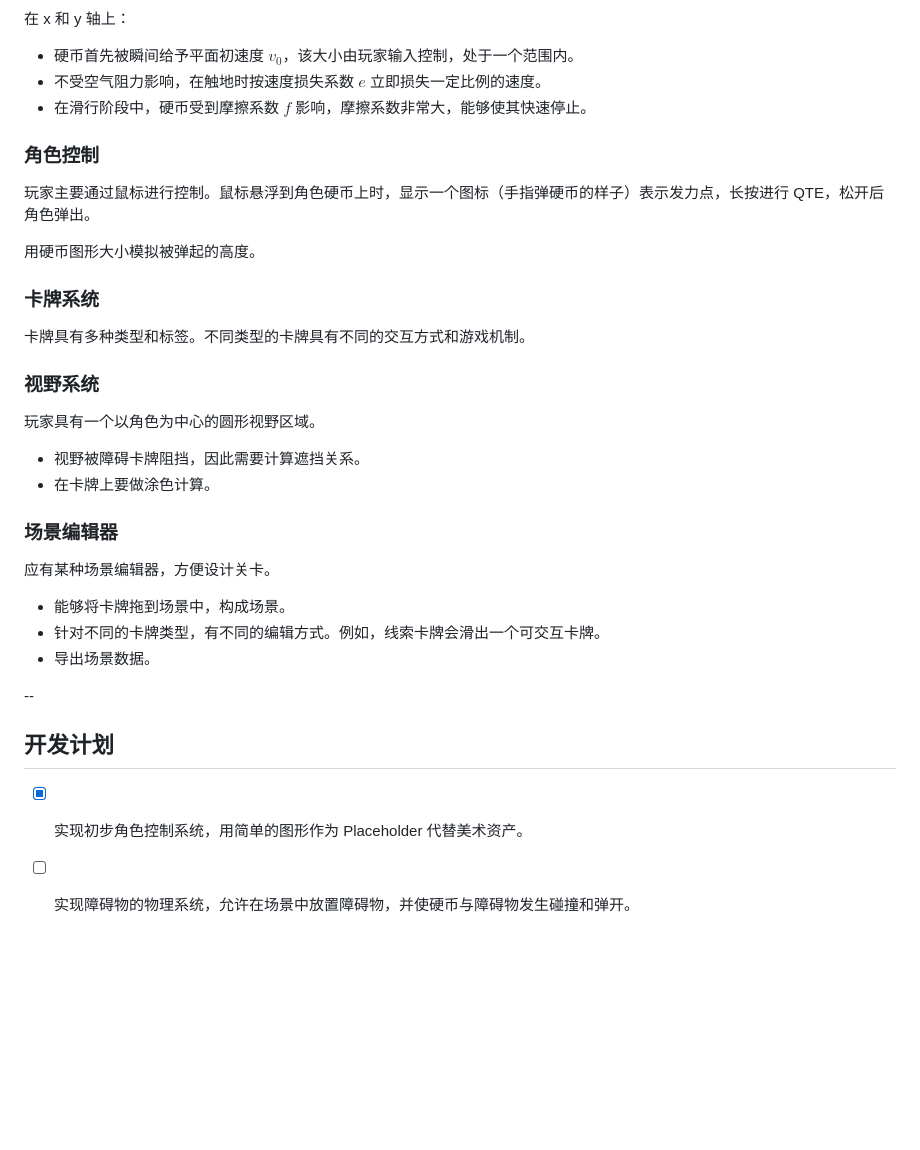
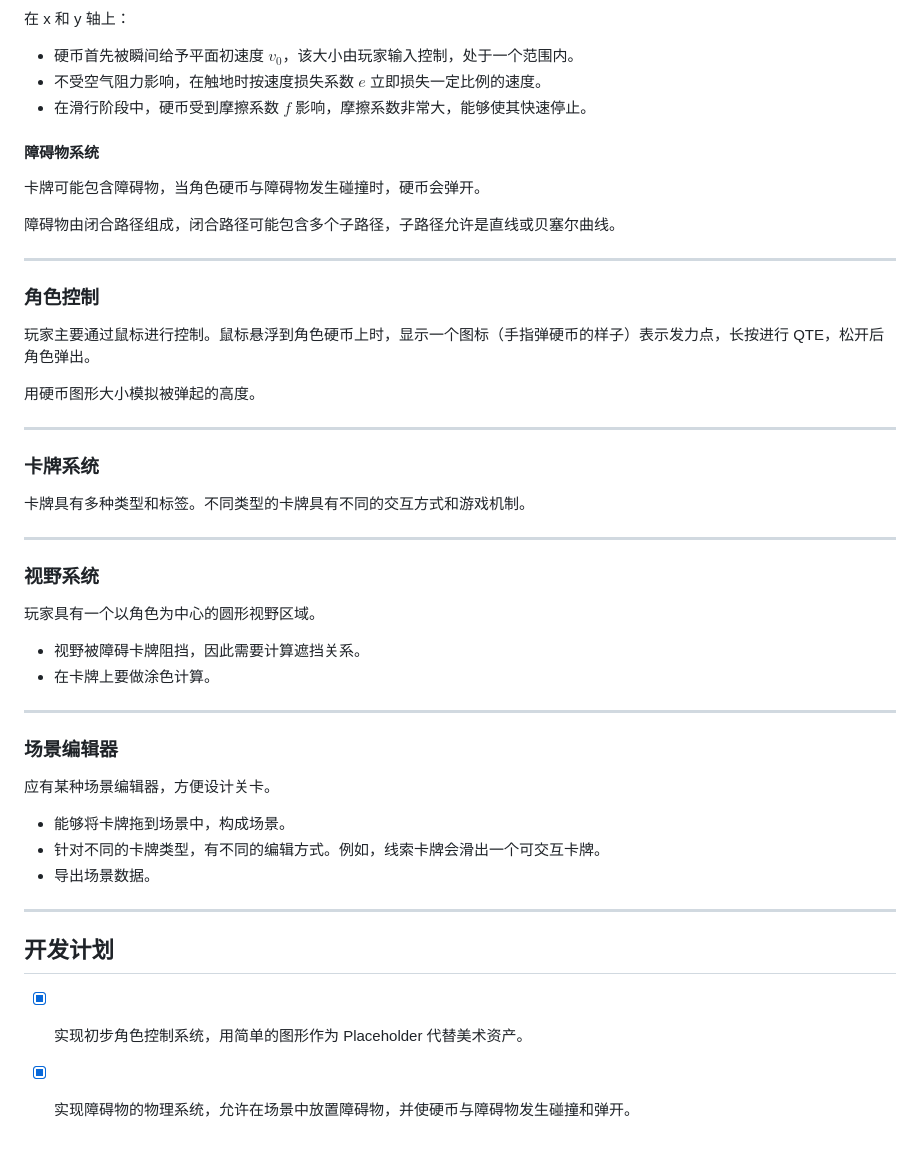
Before and after one commit to LviatYi/VisionDetective, a Markdown page: README.md, the part around the change. Drawn GitHub-style; blank space fills up the shorter version.

Commit message:
doc: update roadmap

```diff
--- a/README.md
+++ b/README.md
@@ -150,15 +150,27 @@ $$
 - 不受空气阻力影响，在触地时按速度损失系数 $e$ 立即损失一定比例的速度。
 - 在滑行阶段中，硬币受到摩擦系数 $f$ 影响，摩擦系数非常大，能够使其快速停止。
 
+#### 障碍物系统
+
+卡牌可能包含障碍物，当角色硬币与障碍物发生碰撞时，硬币会弹开。
+
+障碍物由闭合路径组成，闭合路径可能包含多个子路径，子路径允许是直线或贝塞尔曲线。
+
+---
+
 ### 角色控制
 
 玩家主要通过鼠标进行控制。鼠标悬浮到角色硬币上时，显示一个图标（手指弹硬币的样子）表示发力点，长按进行 QTE，松开后角色弹出。
 
 用硬币图形大小模拟被弹起的高度。
 
+---
+
 ### 卡牌系统
 
 卡牌具有多种类型和标签。不同类型的卡牌具有不同的交互方式和游戏机制。
+
+---
 
 ### 视野系统
 
@@ -166,6 +178,8 @@ $$
 
 - 视野被障碍卡牌阻挡，因此需要计算遮挡关系。
 - 在卡牌上要做涂色计算。
+
+---
 
 ### 场景编辑器
 
@@ -175,9 +189,9 @@ $$
 - 针对不同的卡牌类型，有不同的编辑方式。例如，线索卡牌会滑出一个可交互卡牌。
 - 导出场景数据。
 
---
+---
 
 ## 开发计划
 
 - [x] 实现初步角色控制系统，用简单的图形作为 Placeholder 代替美术资产。
-- [ ] 实现障碍物的物理系统，允许在场景中放置障碍物，并使硬币与障碍物发生碰撞和弹开。
+- [x] 实现障碍物的物理系统，允许在场景中放置障碍物，并使硬币与障碍物发生碰撞和弹开。
```
